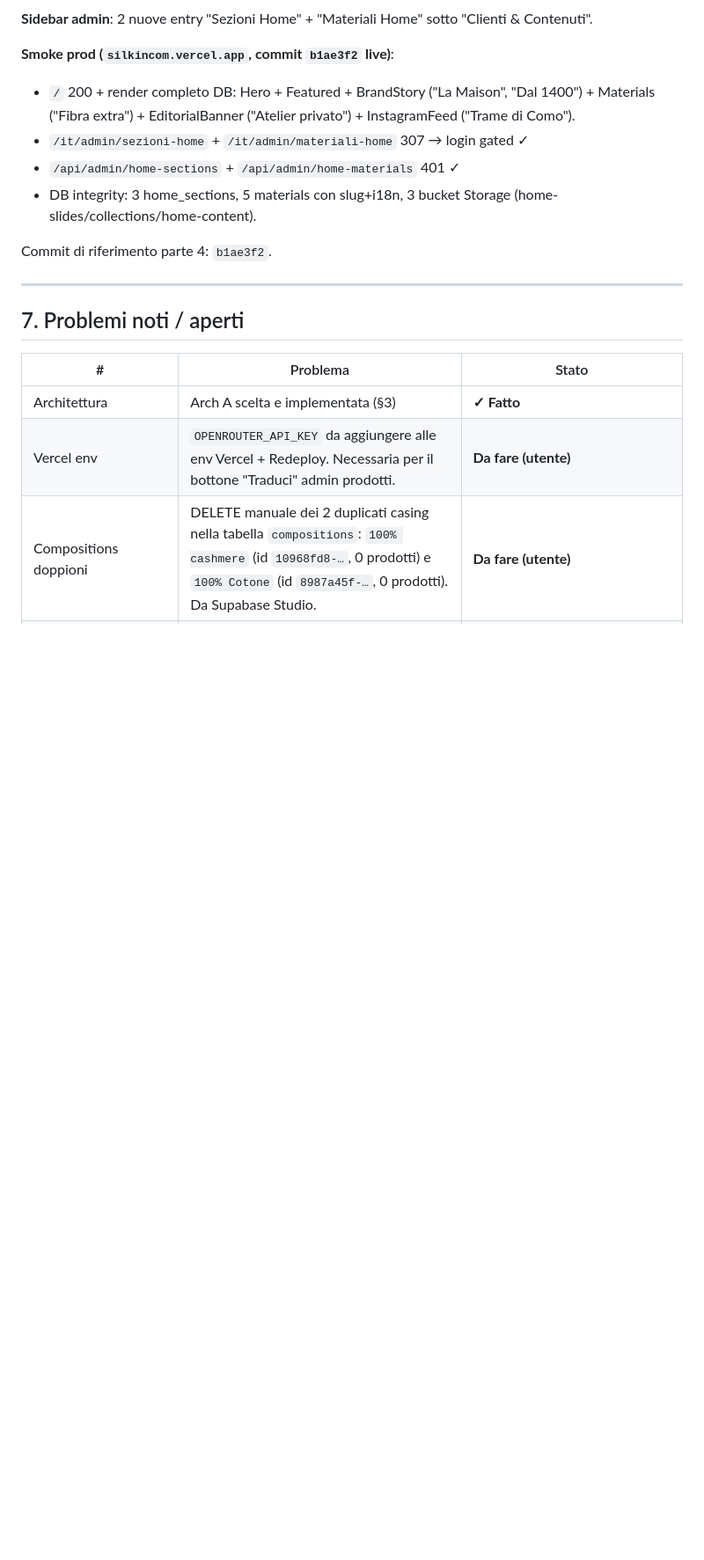
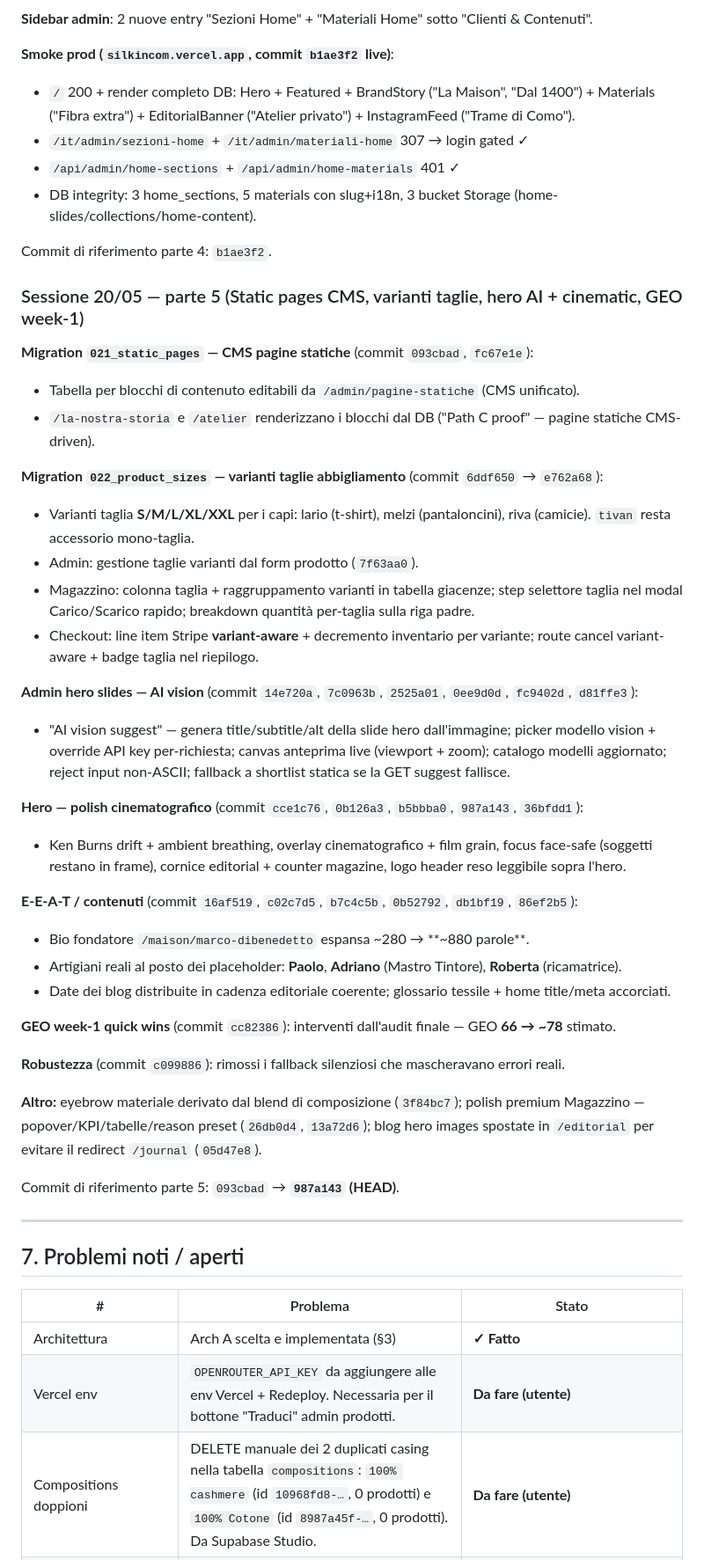
Before and after one commit to Marco26-hub/silkincom, a Markdown page: HANDOFF.md, the part around one of its changes. Shown at 88% size. GitHub-like rendering; blank space fills up the shorter version.

```diff
--- a/HANDOFF.md
+++ b/HANDOFF.md
@@ -297,6 +297,37 @@ Commit di riferimento parte 3: `61a151c` → `8f06c61` → `efd3a44`.
 
 Commit di riferimento parte 4: `b1ae3f2`.
 
+### Sessione 20/05 — parte 5 (Static pages CMS, varianti taglie, hero AI + cinematic, GEO week-1)
+
+**Migration `021_static_pages` — CMS pagine statiche** (commit `093cbad`, `fc67e1e`):
+- Tabella per blocchi di contenuto editabili da `/admin/pagine-statiche` (CMS unificato).
+- `/la-nostra-storia` e `/atelier` renderizzano i blocchi dal DB ("Path C proof" — pagine statiche CMS-driven).
+
+**Migration `022_product_sizes` — varianti taglie abbigliamento** (commit `6ddf650` → `e762a68`):
+- Varianti taglia **S/M/L/XL/XXL** per i capi: lario (t-shirt), melzi (pantaloncini), riva (camicie). `tivan` resta accessorio mono-taglia.
+- Admin: gestione taglie varianti dal form prodotto (`7f63aa0`).
+- Magazzino: colonna taglia + raggruppamento varianti in tabella giacenze; step selettore taglia nel modal Carico/Scarico rapido; breakdown quantità per-taglia sulla riga padre.
+- Checkout: line item Stripe **variant-aware** + decremento inventario per variante; route cancel variant-aware + badge taglia nel riepilogo.
+
+**Admin hero slides — AI vision** (commit `14e720a`, `7c0963b`, `2525a01`, `0ee9d0d`, `fc9402d`, `d81ffe3`):
+- "AI vision suggest" — genera title/subtitle/alt della slide hero dall'immagine; picker modello vision + override API key per-richiesta; canvas anteprima live (viewport + zoom); catalogo modelli aggiornato; reject input non-ASCII; fallback a shortlist statica se la GET suggest fallisce.
+
+**Hero — polish cinematografico** (commit `cce1c76`, `0b126a3`, `b5bbba0`, `987a143`, `36bfdd1`):
+- Ken Burns drift + ambient breathing, overlay cinematografico + film grain, focus face-safe (soggetti restano in frame), cornice editorial + counter magazine, logo header reso leggibile sopra l'hero.
+
+**E-E-A-T / contenuti** (commit `16af519`, `c02c7d5`, `b7c4c5b`, `0b52792`, `db1bf19`, `86ef2b5`):
+- Bio fondatore `/maison/marco-dibenedetto` espansa ~280 → **~880 parole**.
+- Artigiani reali al posto dei placeholder: **Paolo**, **Adriano** (Mastro Tintore), **Roberta** (ricamatrice).
+- Date dei blog distribuite in cadenza editoriale coerente; glossario tessile + home title/meta accorciati.
+
+**GEO week-1 quick wins** (commit `cc82386`): interventi dall'audit finale — GEO **66 → ~78** stimato.
+
+**Robustezza** (commit `c099886`): rimossi i fallback silenziosi che mascheravano errori reali.
+
+**Altro:** eyebrow materiale derivato dal blend di composizione (`3f84bc7`); polish premium Magazzino — popover/KPI/tabelle/reason preset (`26db0d4`, `13a72d6`); blog hero images spostate in `/editorial` per evitare il redirect `/journal` (`05d47e8`).
+
+Commit di riferimento parte 5: `093cbad` → **`987a143` (HEAD)**.
+
 ---
 
 ## 7. Problemi noti / aperti
```
Also changed, not shown: other parts of HANDOFF.md (+12 -6 lines).
